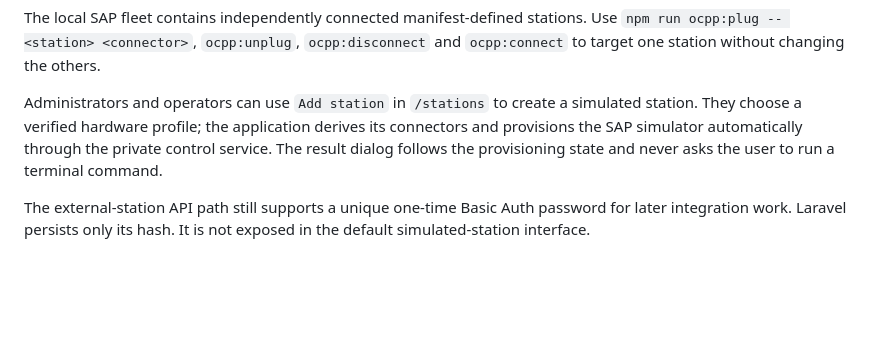
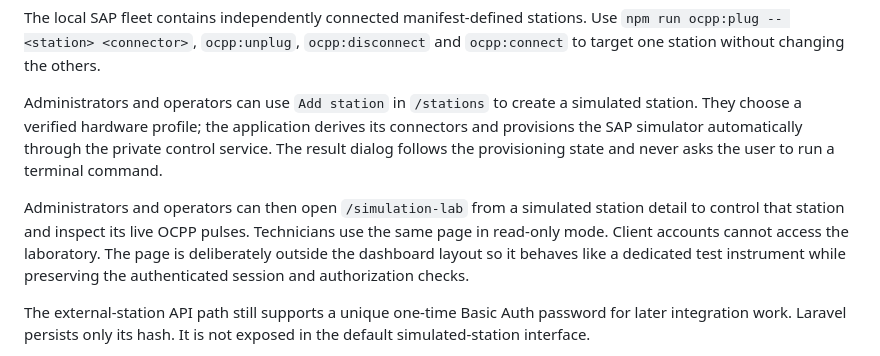
Before and after one commit to wajdi-bn/changtrackr, a Markdown page: docs/setup.md, the part around the change. Drawn GitHub-style; blank space fills up the shorter version.

```diff
--- a/docs/setup.md
+++ b/docs/setup.md
@@ -212,6 +212,12 @@ They choose a verified hardware profile; the application derives its connectors
 SAP simulator automatically through the private control service. The result dialog follows the
 provisioning state and never asks the user to run a terminal command.
 
+Administrators and operators can then open `/simulation-lab` from a simulated station detail to
+control that station and inspect its live OCPP pulses. Technicians use the same page in read-only
+mode. Client accounts cannot access the laboratory. The page is deliberately outside the dashboard
+layout so it behaves like a dedicated test instrument while preserving the authenticated session
+and authorization checks.
+
 The external-station API path still supports a unique one-time Basic Auth password for later
 integration work. Laravel persists only its hash. It is not exposed in the default simulated-station
 interface.
```
Also changed, not shown: docs/ocpp.md (+28 -0 lines).
